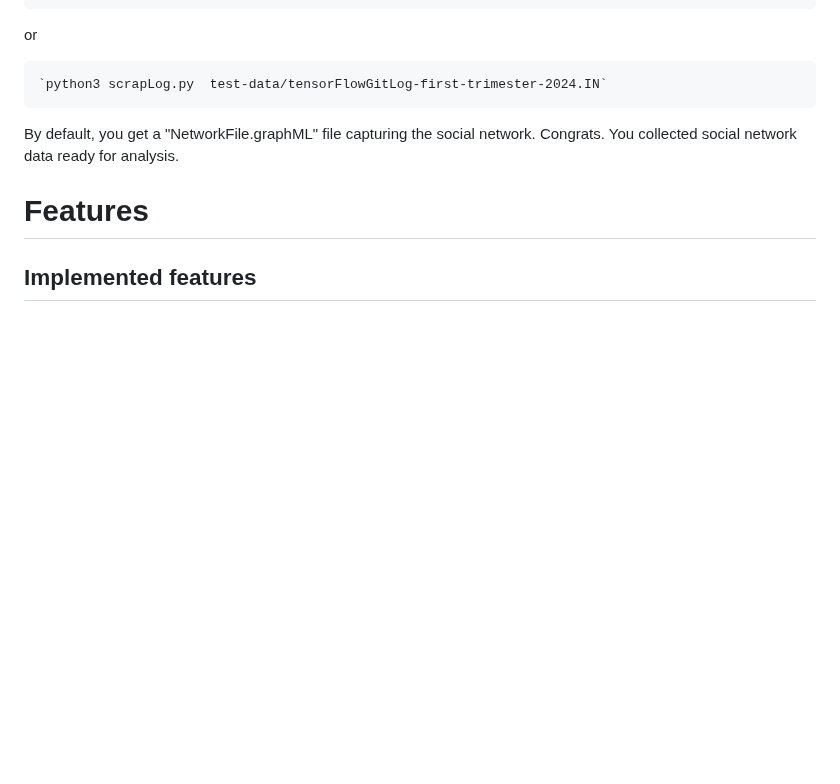
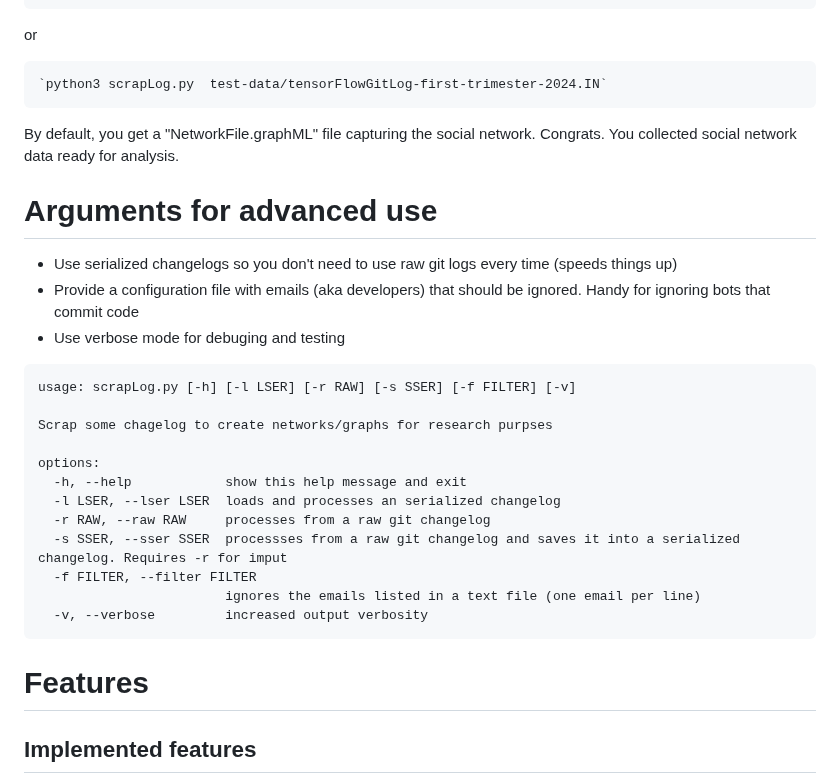
Before and after one commit to jaateixeira/ScrapLogGit2Net, a Markdown page: README.md, the part around the change. Rendered like a GitHub page; blank space fills up the shorter version.

Commit message:
enought for today

````diff
--- a/README.md
+++ b/README.md
@@ -122,6 +122,28 @@ or
 By default, you get a "NetworkFile.graphML" file capturing the social network.
 Congrats. You collected social network data ready for analysis.
 
+
+# Arguments for advanced use
+
+- Use serialized changelogs so you don't need to use raw git logs every time (speeds things up)
+- Provide a configuration file with emails (aka developers) that should be ignored. Handy for ignoring bots that commit code
+- Use verbose mode for debuging and testing
+
+```
+usage: scrapLog.py [-h] [-l LSER] [-r RAW] [-s SSER] [-f FILTER] [-v]
+
+Scrap some chagelog to create networks/graphs for research purpses
+
+options:
+  -h, --help            show this help message and exit
+  -l LSER, --lser LSER  loads and processes an serialized changelog
+  -r RAW, --raw RAW     processes from a raw git changelog
+  -s SSER, --sser SSER  processses from a raw git changelog and saves it into a serialized changelog. Requires -r for imput
+  -f FILTER, --filter FILTER
+                        ignores the emails listed in a text file (one email per line)
+  -v, --verbose         increased output verbosity
+```
+
 # Features
 
 ## Implemented features
````
